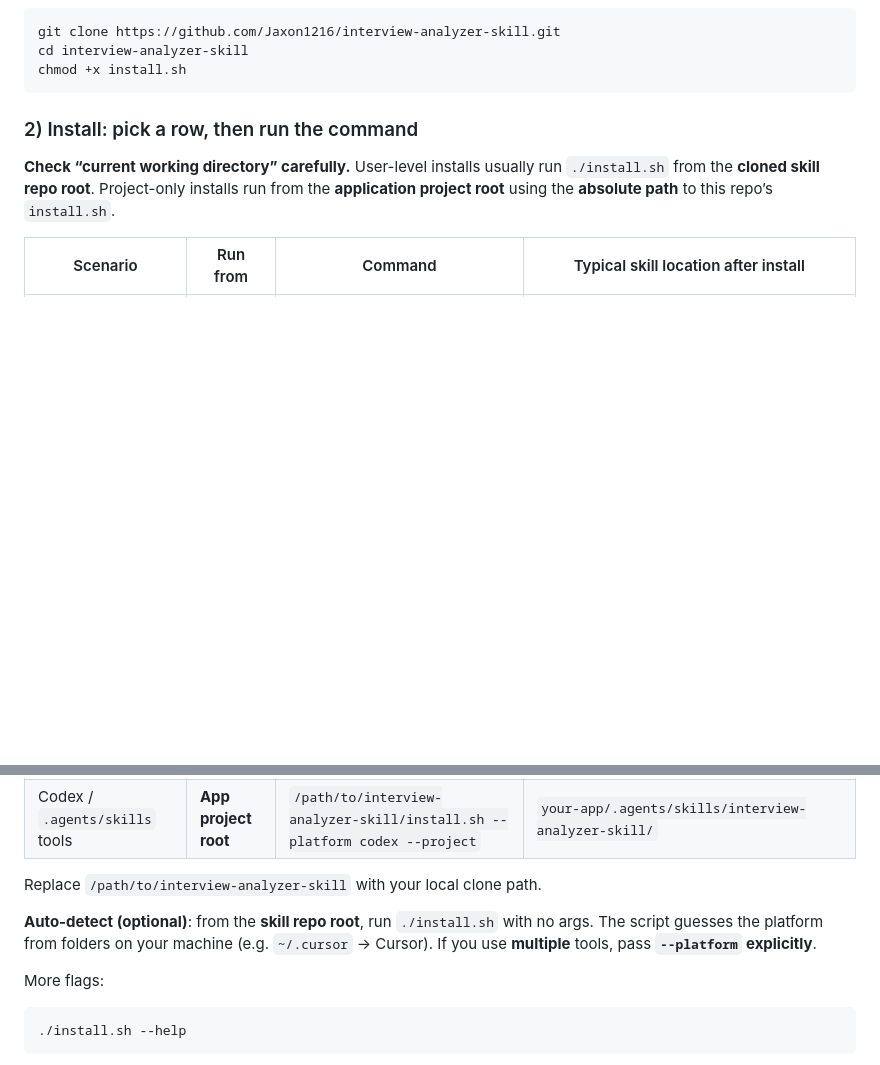
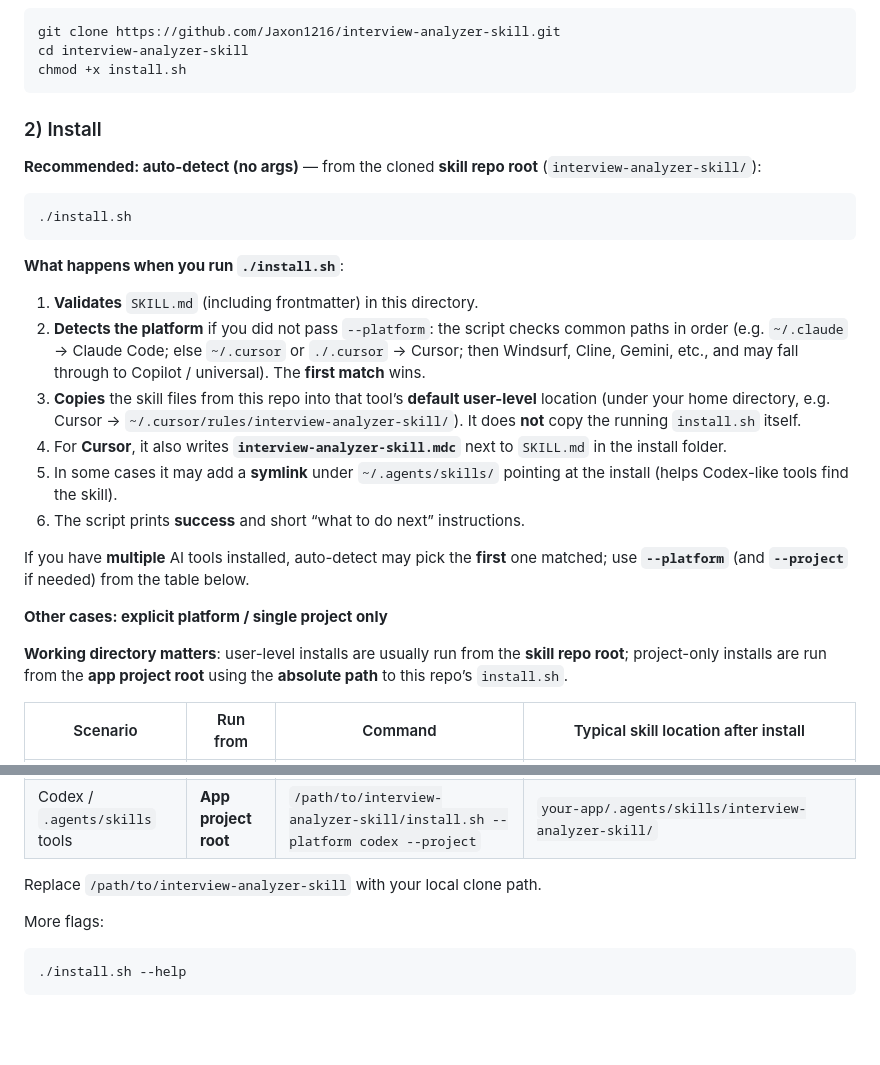
Before and after one commit to Jaxon1216/interview-analyzer-skill, a Markdown page: README_EN.md, 2 parts joined by grey strips. GitHub-like rendering; blank space fills up the shorter version.

````diff
--- a/README_EN.md
+++ b/README_EN.md
@@ -47,9 +47,28 @@ cd interview-analyzer-skill
 chmod +x install.sh
 ```
 
-### 2) Install: pick a row, then run the command
+### 2) Install
 
-**Check “current working directory” carefully.** User-level installs usually run `./install.sh` from the **cloned skill repo root**. Project-only installs run from the **application project root** using the **absolute path** to this repo’s `install.sh`.
+**Recommended: auto-detect (no args)** — from the cloned **skill repo root** (`interview-analyzer-skill/`):
+
+```bash
+./install.sh
+```
+
+**What happens when you run `./install.sh`**:
+
+1. **Validates** `SKILL.md` (including frontmatter) in this directory.
+2. **Detects the platform** if you did not pass `--platform`: the script checks common paths in order (e.g. `~/.claude` → Claude Code; else `~/.cursor` or `./.cursor` → Cursor; then Windsurf, Cline, Gemini, etc., and may fall through to Copilot / universal). The **first match** wins.
+3. **Copies** the skill files from this repo into that tool’s **default user-level** location (under your home directory, e.g. Cursor → `~/.cursor/rules/interview-analyzer-skill/`). It does **not** copy the running `install.sh` itself.
+4. For **Cursor**, it also writes **`interview-analyzer-skill.mdc`** next to `SKILL.md` in the install folder.
+5. In some cases it may add a **symlink** under `~/.agents/skills/` pointing at the install (helps Codex-like tools find the skill).
+6. The script prints **success** and short “what to do next” instructions.
+
+If you have **multiple** AI tools installed, auto-detect may pick the **first** one matched; use **`--platform`** (and **`--project`** if needed) from the table below.
+
+**Other cases: explicit platform / single project only**
+
+**Working directory matters**: user-level installs are usually run from the **skill repo root**; project-only installs are run from the **app project root** using the **absolute path** to this repo’s `install.sh`.
 
 | Scenario | Run from | Command | Typical skill location after install |
 |----------|----------|---------|--------------------------------------|
@@ -59,8 +78,6 @@ chmod +x install.sh
 | Codex / `.agents/skills` tools | **App project root** | `/path/to/interview-analyzer-skill/install.sh --platform codex --project` | `your-app/.agents/skills/interview-analyzer-skill/` |
 
 Replace `/path/to/interview-analyzer-skill` with your local clone path.
-
-**Auto-detect (optional)**: from the **skill repo root**, run `./install.sh` with no args. The script guesses the platform from folders on your machine (e.g. `~/.cursor` → Cursor). If you use **multiple** tools, pass **`--platform` explicitly**.
 
 More flags:
 
````
Also changed, not shown: other parts of README_EN.md (+1 -1 lines), README.md (+23 -6 lines).
